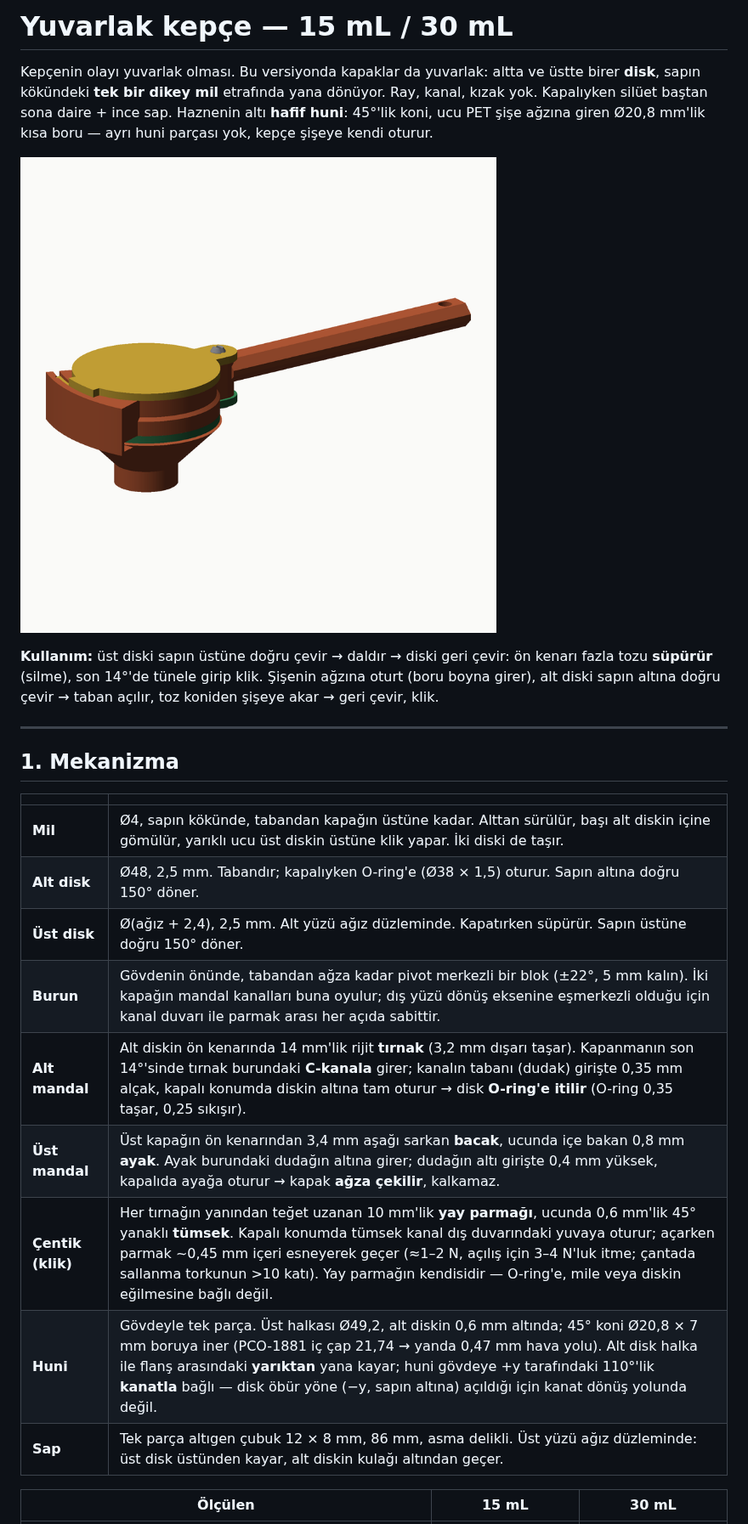
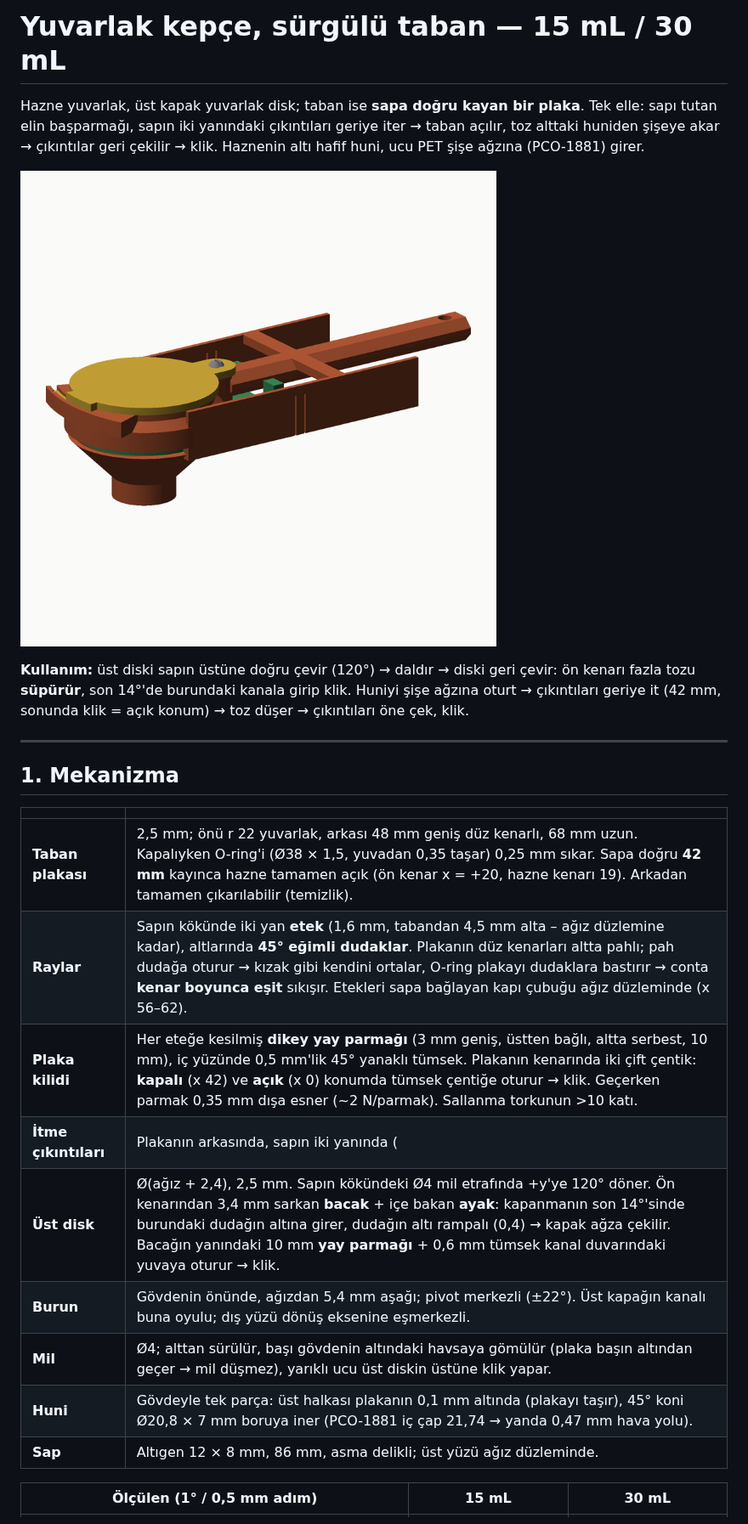
Before and after one commit to demircitaks/proxys, a Markdown page: measuring-cup/TOZ-YUVARLAK.md, the part around one of its changes. Shown at 85% size. Rendered like a GitHub page; pictures changed too: measuring-cup/docs/yuvarlak-kepce.png.

```diff
--- a/measuring-cup/TOZ-YUVARLAK.md
+++ b/measuring-cup/TOZ-YUVARLAK.md
@@ -1,17 +1,16 @@
-# Yuvarlak kepçe — 15 mL / 30 mL
+# Yuvarlak kepçe, sürgülü taban — 15 mL / 30 mL
 
-Kepçenin olayı yuvarlak olması. Bu versiyonda kapaklar da yuvarlak: altta ve üstte
-birer **disk**, sapın kökündeki **tek bir dikey mil** etrafında yana dönüyor. Ray,
-kanal, kızak yok. Kapalıyken silüet baştan sona daire + ince sap. Haznenin altı
-**hafif huni**: 45°'lik koni, ucu PET şişe ağzına giren Ø20,8 mm'lik kısa boru —
-ayrı huni parçası yok, kepçe şişeye kendi oturur.
+Hazne yuvarlak, üst kapak yuvarlak disk; taban ise **sapa doğru kayan bir
+plaka**. Tek elle: sapı tutan elin başparmağı, sapın iki yanındaki çıkıntıları
+geriye iter → taban açılır, toz alttaki huniden şişeye akar → çıkıntılar geri
+çekilir → klik. Haznenin altı hafif huni, ucu PET şişe ağzına (PCO-1881) girer.
 
 ![Kepçe](docs/yuvarlak-kepce.png)
 
-**Kullanım:** üst diski sapın üstüne doğru çevir → daldır → diski geri çevir: ön
-kenarı fazla tozu **süpürür** (silme), son 14°'de tünele girip klik. Şişenin
-ağzına oturt (boru boyna girer), alt diski sapın altına doğru çevir → taban açılır,
-toz koniden şişeye akar → geri çevir, klik.
+**Kullanım:** üst diski sapın üstüne doğru çevir (120°) → daldır → diski geri
+çevir: ön kenarı fazla tozu **süpürür**, son 14°'de burundaki kanala girip klik.
+Huniyi şişe ağzına oturt → çıkıntıları geriye it (42 mm, sonunda klik = açık
+konum) → toz düşer → çıkıntıları öne çek, klik.
 
 ---
 
@@ -19,15 +18,15 @@ toz koniden şişeye akar → geri çevir, klik.
 
 | | |
 |---|---|
-| **Mil** | Ø4, sapın kökünde, tabandan kapağın üstüne kadar. Alttan sürülür, başı alt diskin içine gömülür, yarıklı ucu üst diskin üstüne klik yapar. İki diski de taşır. |
-| **Alt disk** | Ø48, 2,5 mm. Tabandır; kapalıyken O-ring'e (Ø38 × 1,5) oturur. Sapın altına doğru 150° döner. |
-| **Üst disk** | Ø(ağız + 2,4), 2,5 mm. Alt yüzü ağız düzleminde. Kapatırken süpürür. Sapın üstüne doğru 150° döner. |
-| **Burun** | Gövdenin önünde, tabandan ağza kadar pivot merkezli bir blok (±22°, 5 mm kalın). İki kapağın mandal kanalları buna oyulur; dış yüzü dönüş eksenine eşmerkezli olduğu için kanal duvarı ile parmak arası her açıda sabittir. |
-| **Alt mandal** | Alt diskin ön kenarında 14 mm'lik rijit **tırnak** (3,2 mm dışarı taşar). Kapanmanın son 14°'sinde tırnak burundaki **C-kanala** girer; kanalın tabanı (dudak) girişte 0,35 mm alçak, kapalı konumda diskin altına tam oturur → disk **O-ring'e itilir** (O-ring 0,35 taşar, 0,25 sıkışır). |
-| **Üst mandal** | Üst kapağın ön kenarından 3,4 mm aşağı sarkan **bacak**, ucunda içe bakan 0,8 mm **ayak**. Ayak burundaki dudağın altına girer; dudağın altı girişte 0,4 mm yüksek, kapalıda ayağa oturur → kapak **ağza çekilir**, kalkamaz. |
-| **Çentik (klik)** | Her tırnağın yanından teğet uzanan 10 mm'lik **yay parmağı**, ucunda 0,6 mm'lik 45° yanaklı **tümsek**. Kapalı konumda tümsek kanal dış duvarındaki yuvaya oturur; açarken parmak ~0,45 mm içeri esneyerek geçer (≈1–2 N, açılış için 3–4 N'luk itme; çantada sallanma torkunun >10 katı). Yay parmağın kendisidir — O-ring'e, mile veya diskin eğilmesine bağlı değil. |
-| **Huni** | Gövdeyle tek parça. Üst halkası Ø49,2, alt diskin 0,6 mm altında; 45° koni Ø20,8 × 7 mm boruya iner (PCO-1881 iç çap 21,74 → yanda 0,47 mm hava yolu). Alt disk halka ile flanş arasındaki **yarıktan** yana kayar; huni gövdeye +y tarafındaki 110°'lik **kanatla** bağlı — disk öbür yöne (−y, sapın altına) açıldığı için kanat dönüş yolunda değil. |
-| **Sap** | Tek parça altıgen çubuk 12 × 8 mm, 86 mm, asma delikli. Üst yüzü ağız düzleminde: üst disk üstünden kayar, alt diskin kulağı altından geçer. |
+| **Taban plakası** | 2,5 mm; önü r 22 yuvarlak, arkası 48 mm geniş düz kenarlı, 68 mm uzun. Kapalıyken O-ring'i (Ø38 × 1,5, yuvadan 0,35 taşar) 0,25 mm sıkar. Sapa doğru **42 mm** kayınca hazne tamamen açık (ön kenar x = +20, hazne kenarı 19). Arkadan tamamen çıkarılabilir (temizlik). |
+| **Raylar** | Sapın kökünde iki yan **etek** (1,6 mm, tabandan 4,5 mm alta – ağız düzlemine kadar), altlarında **45° eğimli dudaklar**. Plakanın düz kenarları altta pahlı; pah dudağa oturur → kızak gibi kendini ortalar, O-ring plakayı dudaklara bastırır → conta **kenar boyunca eşit** sıkışır. Etekleri sapa bağlayan kapı çubuğu ağız düzleminde (x 56–62). |
+| **Plaka kilidi** | Her eteğe kesilmiş **dikey yay parmağı** (3 mm geniş, üstten bağlı, altta serbest, 10 mm), iç yüzünde 0,5 mm'lik 45° yanaklı tümsek. Plakanın kenarında iki çift çentik: **kapalı** (x 42) ve **açık** (x 0) konumda tümsek çentiğe oturur → klik. Geçerken parmak 0,35 mm dışa esner (~2 N/parmak). Sallanma torkunun >10 katı. |
+| **İtme çıkıntıları** | Plakanın arkasında, sapın iki yanında (|y| 7–13), ağız düzleminin 3,5 mm altına kadar. Kapı çubuğunun altından geçer, üst kapağın dönüş düzlemine girmez. |
+| **Üst disk** | Ø(ağız + 2,4), 2,5 mm. Sapın kökündeki Ø4 mil etrafında +y'ye 120° döner. Ön kenarından 3,4 mm sarkan **bacak** + içe bakan **ayak**: kapanmanın son 14°'sinde burundaki dudağın altına girer, dudağın altı rampalı (0,4) → kapak ağza çekilir. Bacağın yanındaki 10 mm **yay parmağı** + 0,6 mm tümsek kanal duvarındaki yuvaya oturur → klik. |
+| **Burun** | Gövdenin önünde, ağızdan 5,4 mm aşağı; pivot merkezli (±22°). Üst kapağın kanalı buna oyulu; dış yüzü dönüş eksenine eşmerkezli. |
+| **Mil** | Ø4; alttan sürülür, başı gövdenin altındaki havsaya gömülür (plaka başın altından geçer → mil düşmez), yarıklı ucu üst diskin üstüne klik yapar. |
+| **Huni** | Gövdeyle tek parça: üst halkası plakanın 0,1 mm altında (plakayı taşır), 45° koni Ø20,8 × 7 mm boruya iner (PCO-1881 iç çap 21,74 → yanda 0,47 mm hava yolu). |
+| **Sap** | Altıgen 12 × 8 mm, 86 mm, asma delikli; üst yüzü ağız düzleminde. |
 
-| Ölçülen | 15 mL | 30 mL |
+| Ölçülen (1° / 0,5 mm adım) | 15 mL | 30 mL |
 |---|---|---|
```
Also changed, not shown: other parts of measuring-cup/TOZ-YUVARLAK.md (+31 -33 lines), measuring-cup/docs/yuvarlak-15ml-acik.png, measuring-cup/docs/yuvarlak-15ml-kapali.png, measuring-cup/docs/yuvarlak-30ml-acik.png, measuring-cup/docs/yuvarlak-30ml-kapali.png, measuring-cup/docs/yuvarlak-parcalar.png, 8 other files.
